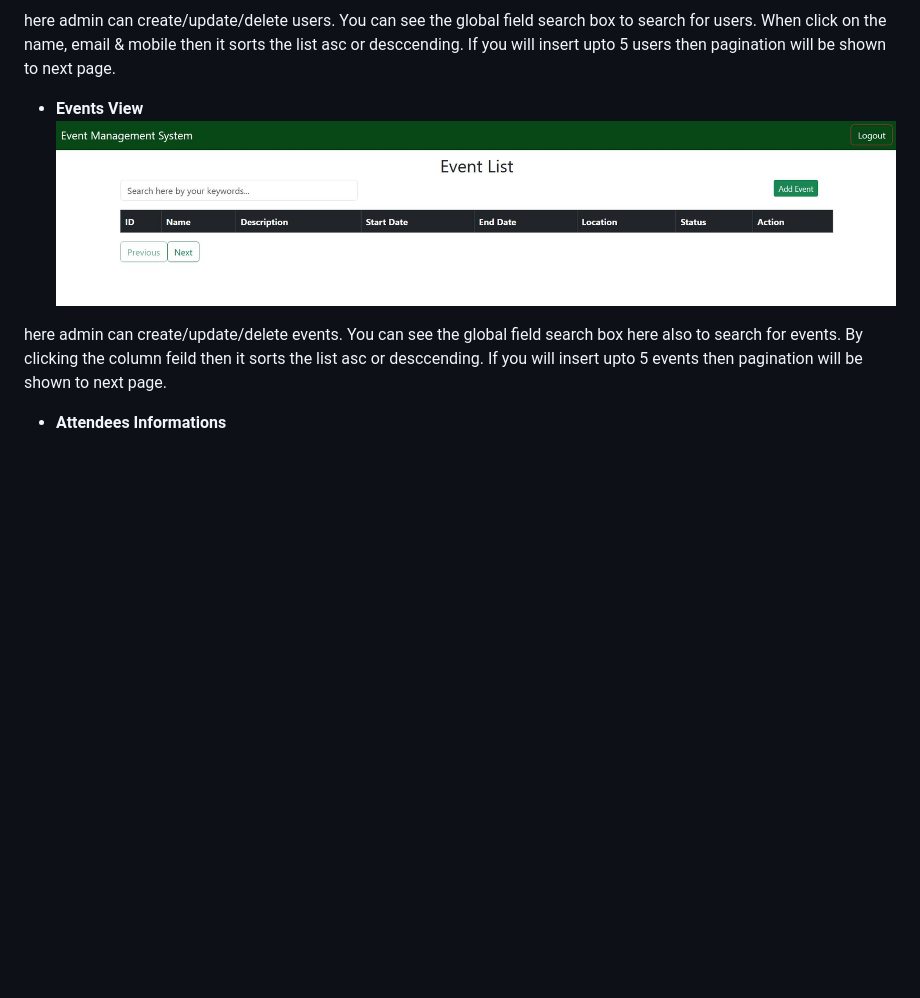
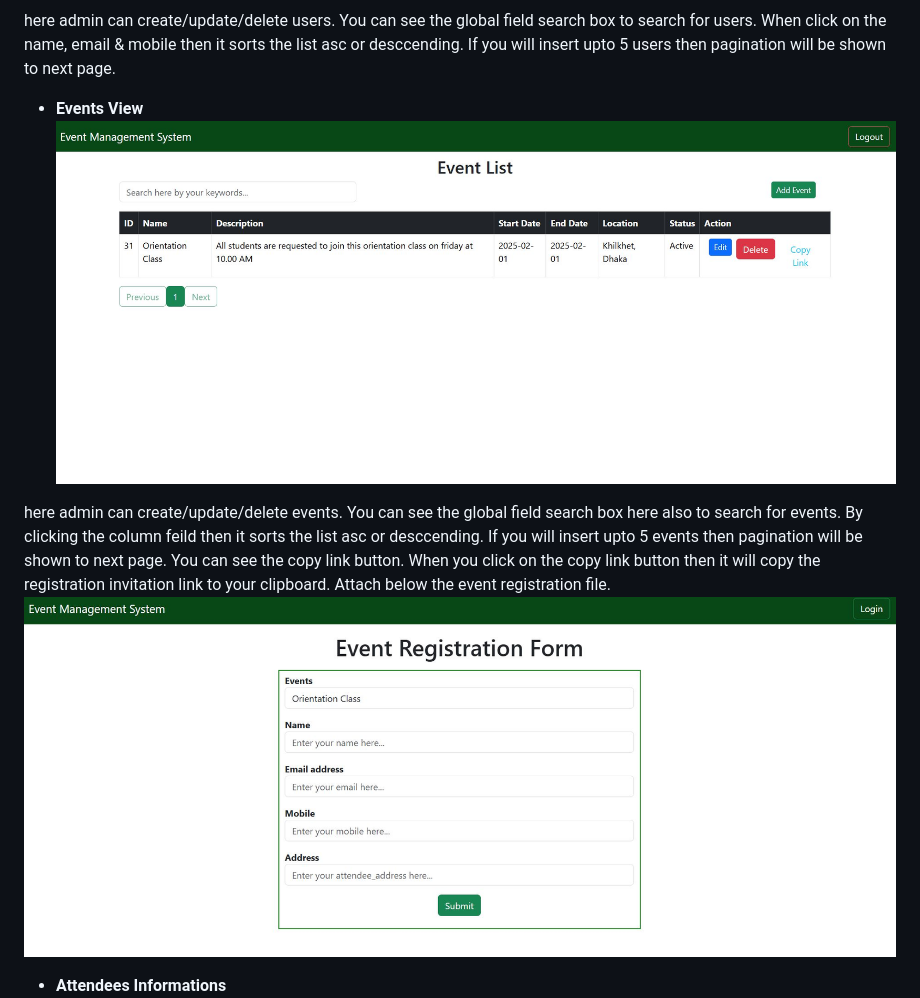
Before and after one commit to mdshameemmia/event-management-system, a Markdown page: README.md, the part around the change. Drawn GitHub-style; pictures changed too: readme_images/events.jpg, readme_images/registration.jpg (added); blank space fills up the shorter version.

```diff
--- a/README.md
+++ b/README.md
@@ -43,6 +43,9 @@ here admin can create/update/delete users. You can see the global field search b
   ![Description of event list](readme_images/events.jpg)
 
 here admin can create/update/delete events. You can see the global field search box here also to search for events. By clicking the column feild then it sorts the list asc or desccending. If you will insert upto 5 events then pagination will be shown to next page.
+You can see the copy link button. When you click on the copy link button then it will copy the registration invitation link to your clipboard. Attach below the event registration file.
+![Description of attendees informations](readme_images/registration.jpg)
+
 
 - **Attendees Informations**
   ![Description of attendees informations](readme_images/attendees.jpg)
```
